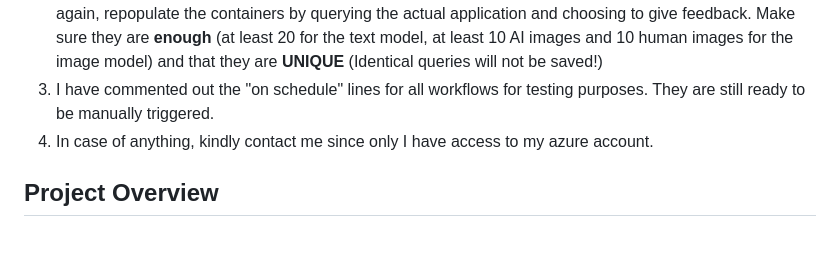
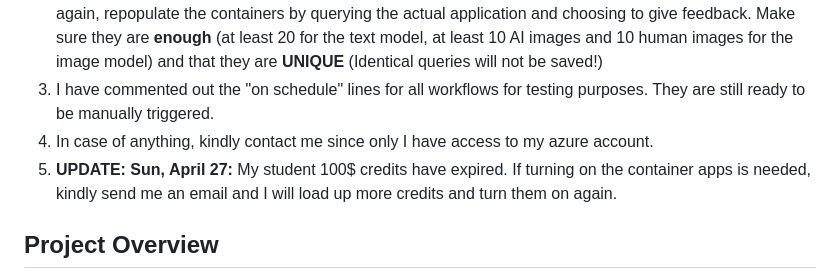
Before and after one commit to 503N-FakeNewsDetection-Org/fakenewsdetection_app, a Markdown page: README.md, the part around the change. GitHub-like rendering; blank space fills up the shorter version.

Commit message:
update 27/04/25 readme

```diff
--- a/README.md
+++ b/README.md
@@ -5,6 +5,7 @@
 2. Upon performing the **first** retraining workflow for each model, the data on azure (data through user feedback, which I have populated right now so you can test it) will be **deleted**. In case you would like to test again, repopulate the containers by querying the actual application and choosing to give feedback. Make sure they are **enough** (at least 20 for the text model, at least 10 AI images and 10 human images for the image model) and that they are **UNIQUE** (Identical queries will not be saved!)
 3. I have commented out the "on schedule" lines for all workflows for testing purposes. They are still ready to be manually triggered.
 4. In case of anything, kindly contact me since only I have access to my azure account.
+5. **UPDATE: Sun, April 27:** My student 100$ credits have expired. If turning on the container apps is needed, kindly send me an email and I will load up more credits and turn them on again.
 
 ## Project Overview
 This project is a Minimum Viable Product (MVP) designed to detect fake news using machine learning models. It includes both image and text models to analyze news content and determine its authenticity. The MVP status means that while the core functionality is present, there are areas for further development and optimization, such as security, data storage, and human intervention.
```
